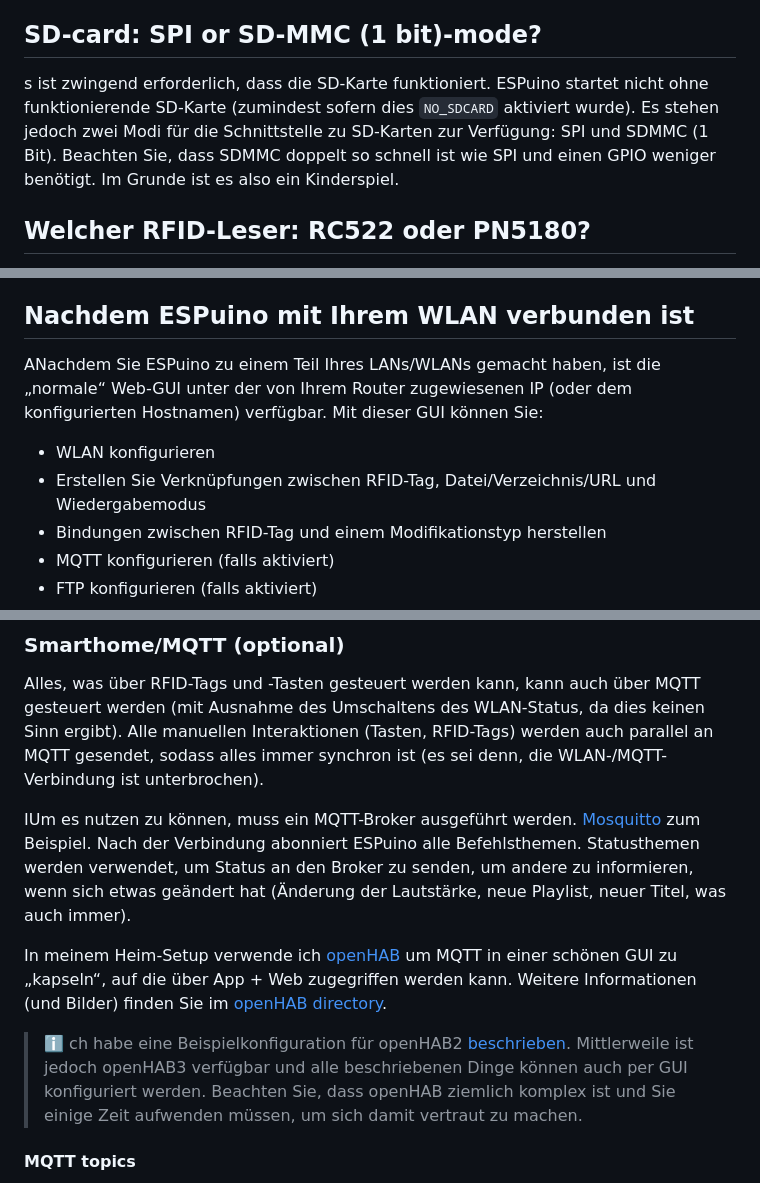
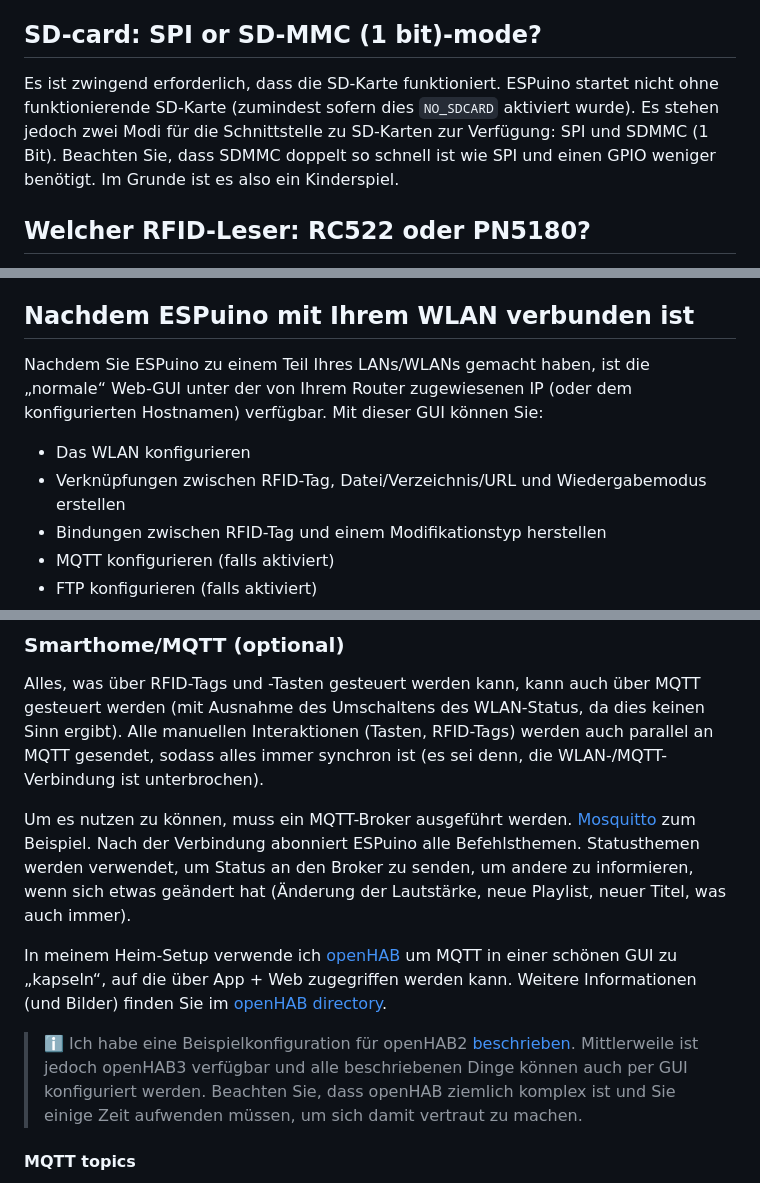
Before and after one commit to hwoiz/ESPuino-JoliBox, a Markdown page: README.md, 3 parts joined by grey strips. Drawn GitHub-style.

Commit message:
Übersetzung

```diff
--- a/README.md
+++ b/README.md
@@ -95,7 +95,7 @@ Sie können Leiterplatten jedoch auch gerne selbst entwickeln. Beachten Sie jedo
 
 ## SD-card: SPI or SD-MMC (1 bit)-mode?
 
-s ist zwingend erforderlich, dass die SD-Karte funktioniert. ESPuino startet nicht ohne funktionierende SD-Karte (zumindest sofern dies `NO_SDCARD` aktiviert wurde). Es stehen jedoch zwei Modi für die Schnittstelle zu SD-Karten zur Verfügung: SPI und SDMMC (1 Bit). Beachten Sie, dass SDMMC doppelt so schnell ist wie SPI und einen GPIO weniger benötigt. Im Grunde ist es also ein Kinderspiel.
+Es ist zwingend erforderlich, dass die SD-Karte funktioniert. ESPuino startet nicht ohne funktionierende SD-Karte (zumindest sofern dies `NO_SDCARD` aktiviert wurde). Es stehen jedoch zwei Modi für die Schnittstelle zu SD-Karten zur Verfügung: SPI und SDMMC (1 Bit). Beachten Sie, dass SDMMC doppelt so schnell ist wie SPI und einen GPIO weniger benötigt. Im Grunde ist es also ein Kinderspiel.
 
 ## Welcher RFID-Leser: RC522 oder PN5180?
 
@@ -139,10 +139,10 @@ Es kann Situationen geben, in denen Ihnen die GPIOs ausgehen. Um diesem Problem
 
 ## Nachdem ESPuino mit Ihrem WLAN verbunden ist
 
-ANachdem Sie ESPuino zu einem Teil Ihres LANs/WLANs gemacht haben, ist die „normale“ Web-GUI unter der von Ihrem Router zugewiesenen IP (oder dem konfigurierten Hostnamen) verfügbar. Mit dieser GUI können Sie:
+Nachdem Sie ESPuino zu einem Teil Ihres LANs/WLANs gemacht haben, ist die „normale“ Web-GUI unter der von Ihrem Router zugewiesenen IP (oder dem konfigurierten Hostnamen) verfügbar. Mit dieser GUI können Sie:
 
-- WLAN konfigurieren
-- Erstellen Sie Verknüpfungen zwischen RFID-Tag, Datei/Verzeichnis/URL und Wiedergabemodus
+- Das WLAN konfigurieren
+- Verknüpfungen zwischen RFID-Tag, Datei/Verzeichnis/URL und Wiedergabemodus erstellen
 - Bindungen zwischen RFID-Tag und einem Modifikationstyp herstellen
 - MQTT konfigurieren (falls aktiviert)
 - FTP konfigurieren (falls aktiviert)
@@ -310,11 +310,11 @@ Da alle Zuordnungen zwischen RFID-IDs und Aktionen (Wiedergabemodus, abzuspielen
 
 Alles, was über RFID-Tags und -Tasten gesteuert werden kann, kann auch über MQTT gesteuert werden (mit Ausnahme des Umschaltens des WLAN-Status, da dies keinen Sinn ergibt). Alle manuellen Interaktionen (Tasten, RFID-Tags) werden auch parallel an MQTT gesendet, sodass alles immer synchron ist (es sei denn, die WLAN-/MQTT-Verbindung ist unterbrochen).
 
-IUm es nutzen zu können, muss ein MQTT-Broker ausgeführt werden. [Mosquitto](https://mosquitto.org/) zum Beispiel. Nach der Verbindung abonniert ESPuino alle Befehlsthemen. Statusthemen werden verwendet, um Status an den Broker zu senden, um andere zu informieren, wenn sich etwas geändert hat (Änderung der Lautstärke, neue Playlist, neuer Titel, was auch immer).
+Um es nutzen zu können, muss ein MQTT-Broker ausgeführt werden. [Mosquitto](https://mosquitto.org/) zum Beispiel. Nach der Verbindung abonniert ESPuino alle Befehlsthemen. Statusthemen werden verwendet, um Status an den Broker zu senden, um andere zu informieren, wenn sich etwas geändert hat (Änderung der Lautstärke, neue Playlist, neuer Titel, was auch immer).
 
 In meinem Heim-Setup verwende ich [openHAB](https://www.openhab.org/) um MQTT in einer schönen GUI zu „kapseln“, auf die über App + Web zugegriffen werden kann. Weitere Informationen (und Bilder) finden Sie im [openHAB directory](https://github.com/biologist79/ESPuino/tree/master/openHAB).
 
-> :information_source: ch habe eine Beispielkonfiguration für openHAB2  [beschrieben](https://github.com/biologist79/ESPuino/tree/master/openHAB). Mittlerweile ist jedoch openHAB3 verfügbar und alle beschriebenen Dinge können auch per GUI konfiguriert werden. Beachten Sie, dass openHAB ziemlich komplex ist und Sie einige Zeit aufwenden müssen, um sich damit vertraut zu machen.
+> :information_source: Ich habe eine Beispielkonfiguration für openHAB2  [beschrieben](https://github.com/biologist79/ESPuino/tree/master/openHAB). Mittlerweile ist jedoch openHAB3 verfügbar und alle beschriebenen Dinge können auch per GUI konfiguriert werden. Beachten Sie, dass openHAB ziemlich komplex ist und Sie einige Zeit aufwenden müssen, um sich damit vertraut zu machen.
 
 #### MQTT topics
 
```
